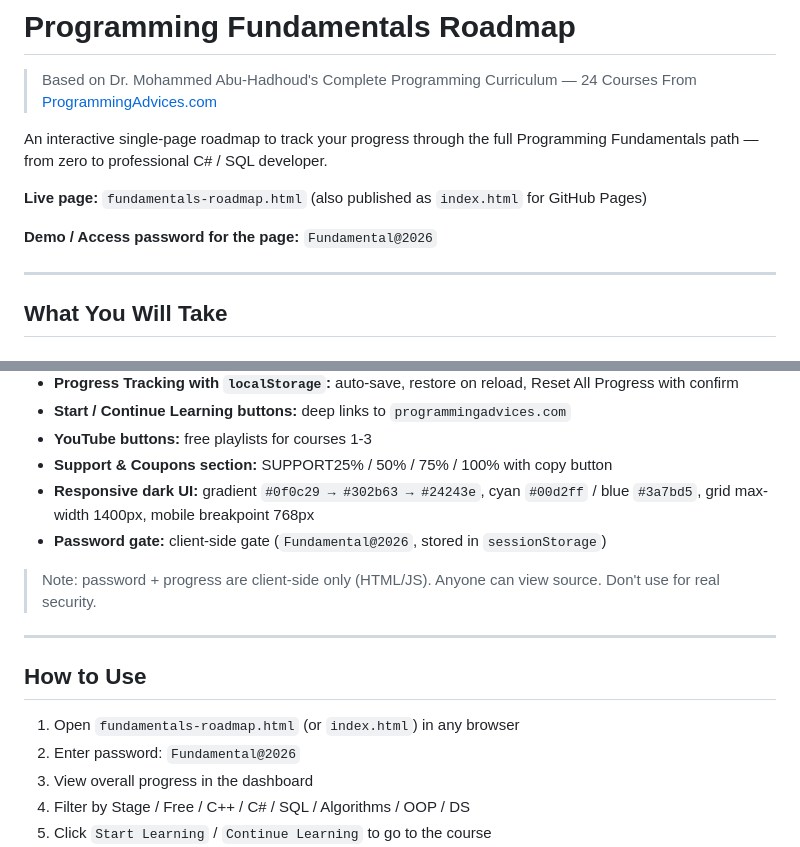
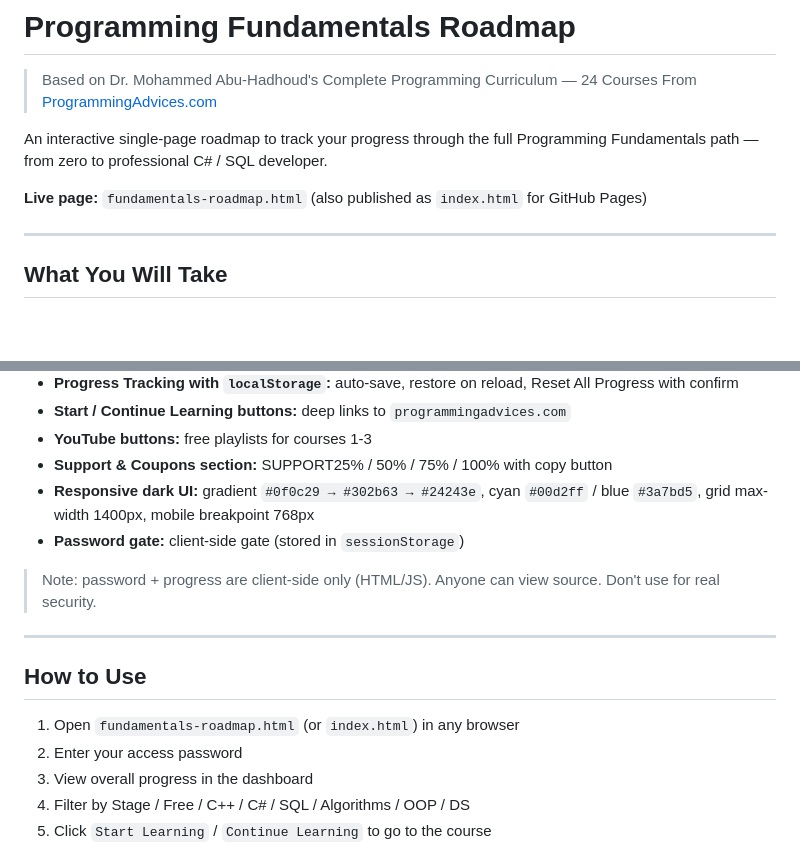
Before and after one commit to Elhendawy-1/Fundamentals-Roadmap, a Markdown page: README.md, 2 parts joined by grey strips. Drawn GitHub-style; blank space fills up the shorter version.

Commit message:
Remove password from README

```diff
--- a/README.md
+++ b/README.md
@@ -6,8 +6,6 @@
 An interactive single-page roadmap to track your progress through the full Programming Fundamentals path — from zero to professional C# / SQL developer.
 
 **Live page:** `fundamentals-roadmap.html` (also published as `index.html` for GitHub Pages)
-
-**Demo / Access password for the page:** `Fundamental@2026`
 
 ---
 
@@ -64,7 +62,7 @@ Master C#, databases, and real-world application development.
 - **YouTube buttons:** free playlists for courses 1-3
 - **Support & Coupons section:** SUPPORT25% / 50% / 75% / 100% with copy button
 - **Responsive dark UI:** gradient `#0f0c29 → #302b63 → #24243e`, cyan `#00d2ff` / blue `#3a7bd5`, grid max-width 1400px, mobile breakpoint 768px
-- **Password gate:** client-side gate (`Fundamental@2026`, stored in `sessionStorage`)
+- **Password gate:** client-side gate (stored in `sessionStorage`)
 
 > Note: password + progress are client-side only (HTML/JS). Anyone can view source. Don't use for real security.
 
@@ -73,7 +71,7 @@ Master C#, databases, and real-world application development.
 ## How to Use
 
 1. Open `fundamentals-roadmap.html` (or `index.html`) in any browser
-2. Enter password: `Fundamental@2026`
+2. Enter your access password
 3. View overall progress in the dashboard
 4. Filter by Stage / Free / C++ / C# / SQL / Algorithms / OOP / DS
 5. Click `Start Learning` / `Continue Learning` to go to the course
```
